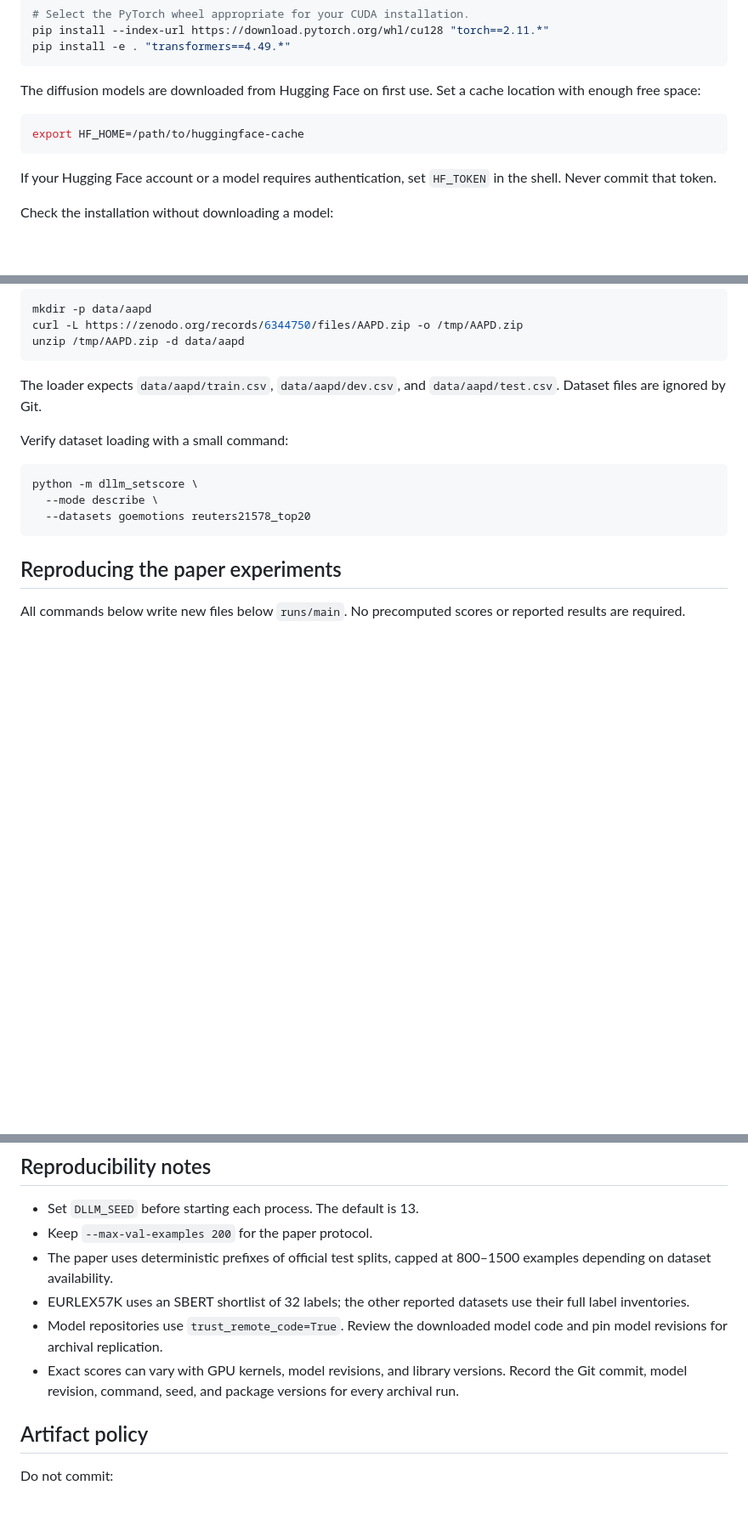
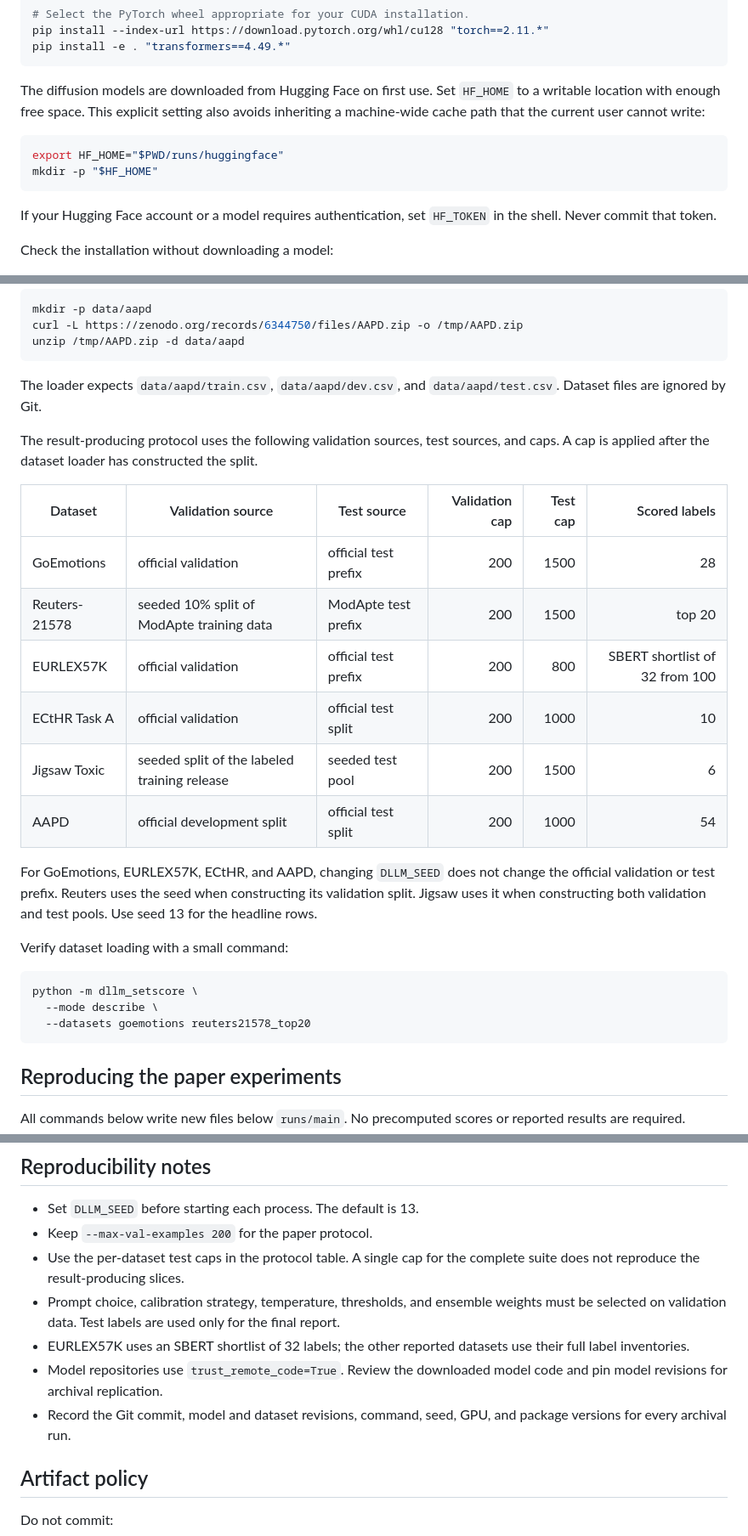
Before and after one commit to misterpawan/multilabel-classification-dllm-paper, a Markdown page: README.md, 3 parts joined by grey strips. Shown at 85% size. Rendered like a GitHub page; blank space fills up the shorter version.

Commit message:
Clarify camera-ready reproduction protocol

````diff
--- a/README.md
+++ b/README.md
@@ -69,11 +69,14 @@ pip install --index-url https://download.pytorch.org/whl/cu128 "torch==2.11.*"
 pip install -e . "transformers==4.49.*"
 ```
 
-The diffusion models are downloaded from Hugging Face on first use. Set a
-cache location with enough free space:
+The diffusion models are downloaded from Hugging Face on first use. Set
+`HF_HOME` to a writable location with enough free space. This explicit setting
+also avoids inheriting a machine-wide cache path that the current user cannot
+write:
 
 ```bash
-export HF_HOME=/path/to/huggingface-cache
+export HF_HOME="$PWD/runs/huggingface"
+mkdir -p "$HF_HOME"
 ```
 
 If your Hugging Face account or a model requires authentication, set
@@ -109,6 +112,24 @@ unzip /tmp/AAPD.zip -d data/aapd
 The loader expects `data/aapd/train.csv`, `data/aapd/dev.csv`, and
 `data/aapd/test.csv`. Dataset files are ignored by Git.
 
+The result-producing protocol uses the following validation sources, test
+sources, and caps. A cap is applied after the dataset loader has constructed
+the split.
+
+| Dataset | Validation source | Test source | Validation cap | Test cap | Scored labels |
+|---|---|---|---:|---:|---:|
+| GoEmotions | official validation | official test prefix | 200 | 1500 | 28 |
+| Reuters-21578 | seeded 10% split of ModApte training data | ModApte test prefix | 200 | 1500 | top 20 |
+| EURLEX57K | official validation | official test prefix | 200 | 800 | SBERT shortlist of 32 from 100 |
+| ECtHR Task A | official validation | official test split | 200 | 1000 | 10 |
+| Jigsaw Toxic | seeded split of the labeled training release | seeded test pool | 200 | 1500 | 6 |
+| AAPD | official development split | official test split | 200 | 1000 | 54 |
+
+For GoEmotions, EURLEX57K, ECtHR, and AAPD, changing `DLLM_SEED`
+does not change the official validation or test prefix. Reuters uses the seed
+when constructing its validation split. Jigsaw uses it when constructing both
+validation and test pools. Use seed 13 for the headline rows.
+
 Verify dataset loading with a small command:
 
 ```bash
@@ -309,15 +353,17 @@ from version control.
 
 - Set `DLLM_SEED` before starting each process. The default is 13.
 - Keep `--max-val-examples 200` for the paper protocol.
-- The paper uses deterministic prefixes of official test splits, capped at
-  800–1500 examples depending on dataset availability.
+- Use the per-dataset test caps in the protocol table. A single cap for the
+  complete suite does not reproduce the result-producing slices.
+- Prompt choice, calibration strategy, temperature, thresholds, and ensemble
+  weights must be selected on validation data. Test labels are used only for
+  the final report.
 - EURLEX57K uses an SBERT shortlist of 32 labels; the other reported datasets
   use their full label inventories.
 - Model repositories use `trust_remote_code=True`. Review the downloaded
   model code and pin model revisions for archival replication.
-- Exact scores can vary with GPU kernels, model revisions, and library
-  versions. Record the Git commit, model revision, command, seed, and package
-  versions for every archival run.
+- Record the Git commit, model and dataset revisions, command, seed, GPU, and
+  package versions for every archival run.
 
 ## Artifact policy
 
````
Also changed, not shown: other parts of README.md (+47 -24 lines).
